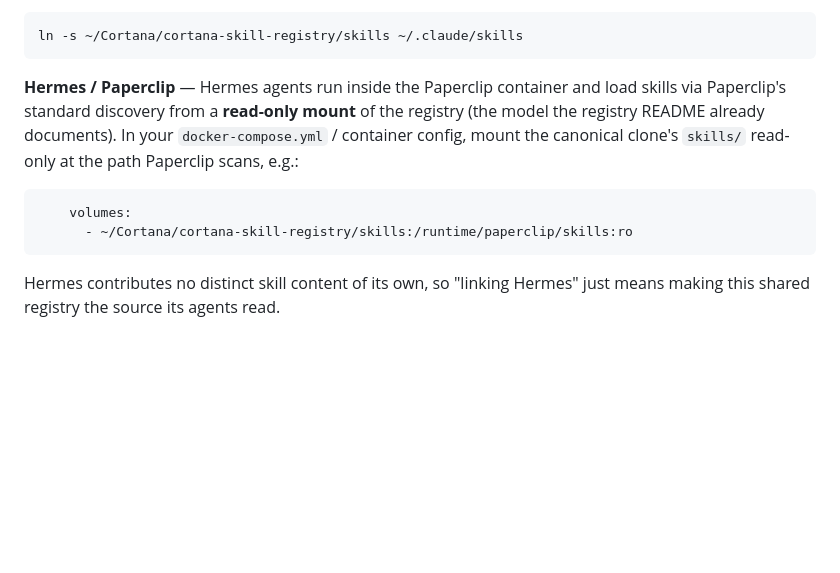
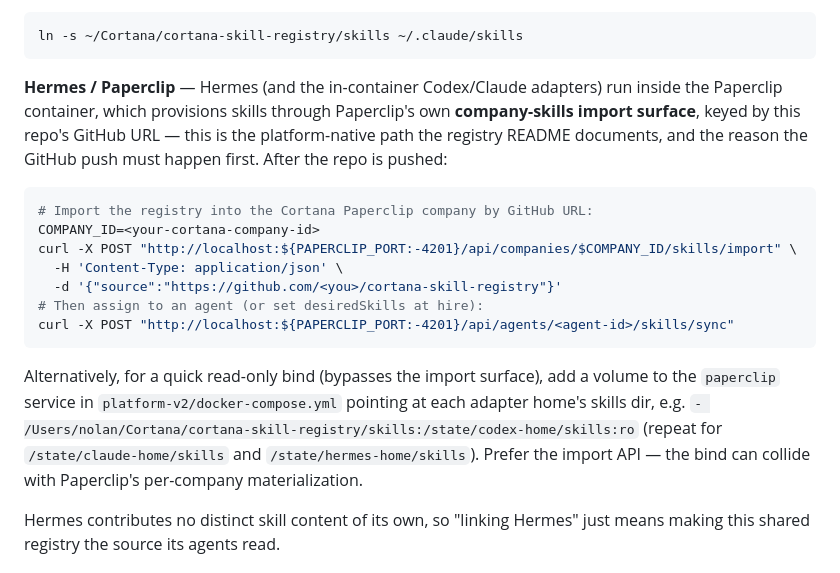
Before and after one commit to bangtrades/agent-skills, a Markdown page: HARNESS-LINKING.md, the part around the change. Rendered like a GitHub page; blank space fills up the shorter version.

Commit message:
Correct Hermes/Paperclip linking to platform-native import API

````diff
--- a/HARNESS-LINKING.md
+++ b/HARNESS-LINKING.md
@@ -48,16 +48,28 @@ ln -s ~/Cortana/cortana-skill-registry/skills ~/.codex/skills
 ln -s ~/Cortana/cortana-skill-registry/skills ~/.claude/skills
 ```
 
-**Hermes / Paperclip** — Hermes agents run inside the Paperclip container and load
-skills via Paperclip's standard discovery from a **read-only mount** of the
-registry (the model the registry README already documents). In your
-`docker-compose.yml` / container config, mount the canonical clone's `skills/`
-read-only at the path Paperclip scans, e.g.:
+**Hermes / Paperclip** — Hermes (and the in-container Codex/Claude adapters) run
+inside the Paperclip container, which provisions skills through Paperclip's own
+**company-skills import surface**, keyed by this repo's GitHub URL — this is the
+platform-native path the registry README documents, and the reason the GitHub
+push must happen first. After the repo is pushed:
 
-```yaml
-    volumes:
-      - ~/Cortana/cortana-skill-registry/skills:/runtime/paperclip/skills:ro
+```bash
+# Import the registry into the Cortana Paperclip company by GitHub URL:
+COMPANY_ID=<your-cortana-company-id>
+curl -X POST "http://localhost:${PAPERCLIP_PORT:-4201}/api/companies/$COMPANY_ID/skills/import" \
+  -H 'Content-Type: application/json' \
+  -d '{"source":"https://github.com/<you>/cortana-skill-registry"}'
+# Then assign to an agent (or set desiredSkills at hire):
+curl -X POST "http://localhost:${PAPERCLIP_PORT:-4201}/api/agents/<agent-id>/skills/sync"
 ```
+
+Alternatively, for a quick read-only bind (bypasses the import surface), add a
+volume to the `paperclip` service in `platform-v2/docker-compose.yml` pointing at
+each adapter home's skills dir, e.g.
+`- /Users/nolan/Cortana/cortana-skill-registry/skills:/state/codex-home/skills:ro`
+(repeat for `/state/claude-home/skills` and `/state/hermes-home/skills`). Prefer
+the import API — the bind can collide with Paperclip's per-company materialization.
 
 Hermes contributes no distinct skill content of its own, so "linking Hermes" just
 means making this shared registry the source its agents read.
````
